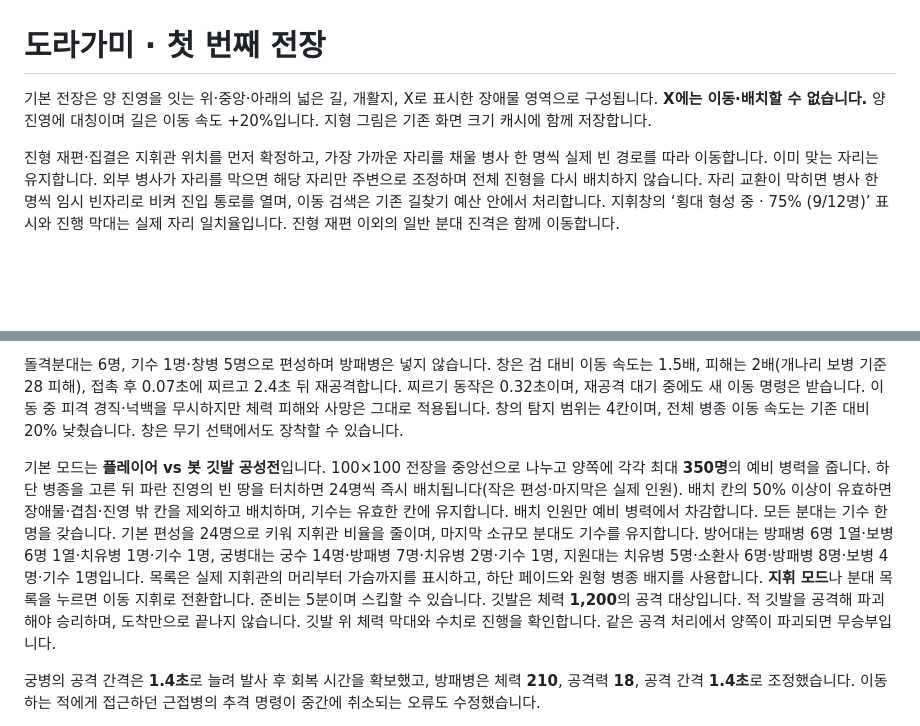
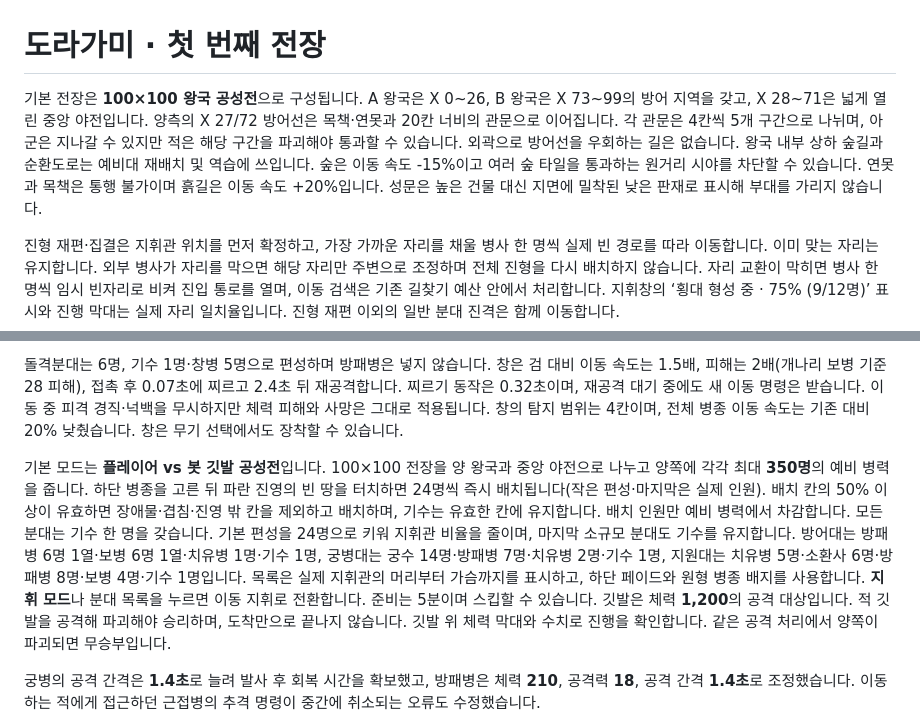
Before and after one commit to jaksim0sec/FlowerWars-MINI, a Markdown page: README.md, 2 parts joined by grey strips. GitHub-like rendering; blank space fills up the shorter version.

Commit message:
docs: describe enclosed kingdoms, segmented gates, forest and central open battlefield

```diff
--- a/README.md
+++ b/README.md
@@ -1,6 +1,6 @@
 # 도라가미 · 첫 번째 전장
 
-기본 전장은 양 진영을 잇는 위·중앙·아래의 넓은 길, 개활지, X로 표시한 장애물 영역으로 구성됩니다. **X에는 이동·배치할 수 없습니다.** 양 진영에 대칭이며 길은 이동 속도 +20%입니다. 지형 그림은 기존 화면 크기 캐시에 함께 저장합니다.
+기본 전장은 **100×100 왕국 공성전**으로 구성됩니다. A 왕국은 X 0~26, B 왕국은 X 73~99의 방어 지역을 갖고, X 28~71은 넓게 열린 중앙 야전입니다. 양측의 X 27/72 방어선은 목책·연못과 20칸 너비의 관문으로 이어집니다. 각 관문은 4칸씩 5개 구간으로 나뉘며, 아군은 지나갈 수 있지만 적은 해당 구간을 파괴해야 통과할 수 있습니다. 외곽으로 방어선을 우회하는 길은 없습니다. 왕국 내부 상하 숲길과 순환도로는 예비대 재배치 및 역습에 쓰입니다. 숲은 이동 속도 -15%이고 여러 숲 타일을 통과하는 원거리 시야를 차단할 수 있습니다. 연못과 목책은 통행 불가이며 흙길은 이동 속도 +20%입니다. 성문은 높은 건물 대신 지면에 밀착된 낮은 판재로 표시해 부대를 가리지 않습니다.
 
 진형 재편·집결은 지휘관 위치를 먼저 확정하고, 가장 가까운 자리를 채울 병사 한 명씩 실제 빈 경로를 따라 이동합니다. 이미 맞는 자리는 유지합니다. 외부 병사가 자리를 막으면 해당 자리만 주변으로 조정하며 전체 진형을 다시 배치하지 않습니다. 자리 교환이 막히면 병사 한 명씩 임시 빈자리로 비켜 진입 통로를 열며, 이동 검색은 기존 길찾기 예산 안에서 처리합니다. 지휘창의 ‘횡대 형성 중 · 75% (9/12명)’ 표시와 진행 막대는 실제 자리 일치율입니다. 진형 재편 이외의 일반 분대 진격은 함께 이동합니다.
 
@@ -10,7 +10,7 @@
 
 돌격분대는 6명, 기수 1명·창병 5명으로 편성하며 방패병은 넣지 않습니다. 창은 검 대비 이동 속도는 1.5배, 피해는 2배(개나리 보병 기준 28 피해), 접촉 후 0.07초에 찌르고 2.4초 뒤 재공격합니다. 찌르기 동작은 0.32초이며, 재공격 대기 중에도 새 이동 명령은 받습니다. 이동 중 피격 경직·넉백을 무시하지만 체력 피해와 사망은 그대로 적용됩니다. 창의 탐지 범위는 4칸이며, 전체 병종 이동 속도는 기존 대비 20% 낮췄습니다. 창은 무기 선택에서도 장착할 수 있습니다.
 
-기본 모드는 **플레이어 vs 봇 깃발 공성전**입니다. 100×100 전장을 중앙선으로 나누고 양쪽에 각각 최대 **350명**의 예비 병력을 줍니다. 하단 병종을 고른 뒤 파란 진영의 빈 땅을 터치하면 24명씩 즉시 배치됩니다(작은 편성·마지막은 실제 인원). 배치 칸의 50% 이상이 유효하면 장애물·겹침·진영 밖 칸을 제외하고 배치하며, 기수는 유효한 칸에 유지합니다. 배치 인원만 예비 병력에서 차감합니다. 모든 분대는 기수 한 명을 갖습니다. 기본 편성을 24명으로 키워 지휘관 비율을 줄이며, 마지막 소규모 분대도 기수를 유지합니다. 방어대는 방패병 6명 1열·보병 6명 1열·치유병 1명·기수 1명, 궁병대는 궁수 14명·방패병 7명·치유병 2명·기수 1명, 지원대는 치유병 5명·소환사 6명·방패병 8명·보병 4명·기수 1명입니다. 목록은 실제 지휘관의 머리부터 가슴까지를 표시하고, 하단 페이드와 원형 병종 배지를 사용합니다. **지휘 모드**나 분대 목록을 누르면 이동 지휘로 전환합니다. 준비는 5분이며 스킵할 수 있습니다. 깃발은 체력 **1,200**의 공격 대상입니다. 적 깃발을 공격해 파괴해야 승리하며, 도착만으로 끝나지 않습니다. 깃발 위 체력 막대와 수치로 진행을 확인합니다. 같은 공격 처리에서 양쪽이 파괴되면 무승부입니다.
+기본 모드는 **플레이어 vs 봇 깃발 공성전**입니다. 100×100 전장을 양 왕국과 중앙 야전으로 나누고 양쪽에 각각 최대 **350명**의 예비 병력을 줍니다. 하단 병종을 고른 뒤 파란 진영의 빈 땅을 터치하면 24명씩 즉시 배치됩니다(작은 편성·마지막은 실제 인원). 배치 칸의 50% 이상이 유효하면 장애물·겹침·진영 밖 칸을 제외하고 배치하며, 기수는 유효한 칸에 유지합니다. 배치 인원만 예비 병력에서 차감합니다. 모든 분대는 기수 한 명을 갖습니다. 기본 편성을 24명으로 키워 지휘관 비율을 줄이며, 마지막 소규모 분대도 기수를 유지합니다. 방어대는 방패병 6명 1열·보병 6명 1열·치유병 1명·기수 1명, 궁병대는 궁수 14명·방패병 7명·치유병 2명·기수 1명, 지원대는 치유병 5명·소환사 6명·방패병 8명·보병 4명·기수 1명입니다. 목록은 실제 지휘관의 머리부터 가슴까지를 표시하고, 하단 페이드와 원형 병종 배지를 사용합니다. **지휘 모드**나 분대 목록을 누르면 이동 지휘로 전환합니다. 준비는 5분이며 스킵할 수 있습니다. 깃발은 체력 **1,200**의 공격 대상입니다. 적 깃발을 공격해 파괴해야 승리하며, 도착만으로 끝나지 않습니다. 깃발 위 체력 막대와 수치로 진행을 확인합니다. 같은 공격 처리에서 양쪽이 파괴되면 무승부입니다.
 
 궁병의 공격 간격은 **1.4초**로 늘려 발사 후 회복 시간을 확보했고, 방패병은 체력 **210**, 공격력 **18**, 공격 간격 **1.4초**로 조정했습니다. 이동하는 적에게 접근하던 근접병의 추격 명령이 중간에 취소되는 오류도 수정했습니다.
 
```
